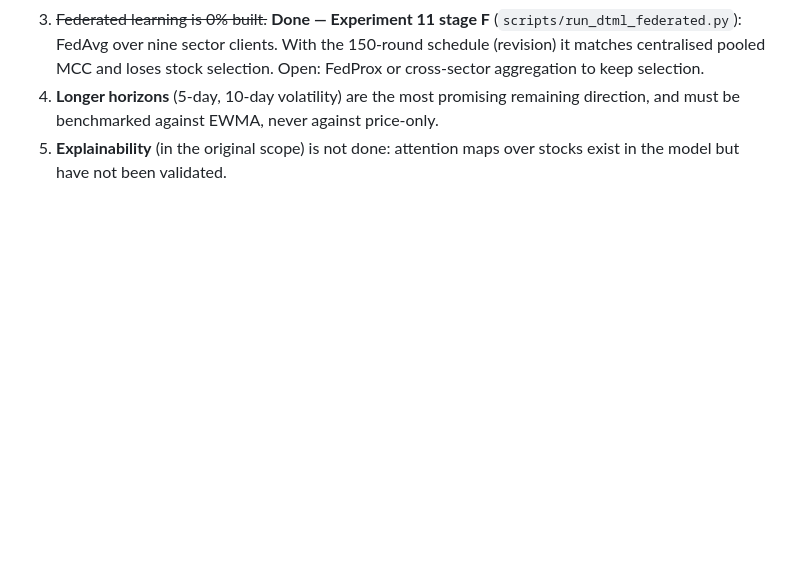
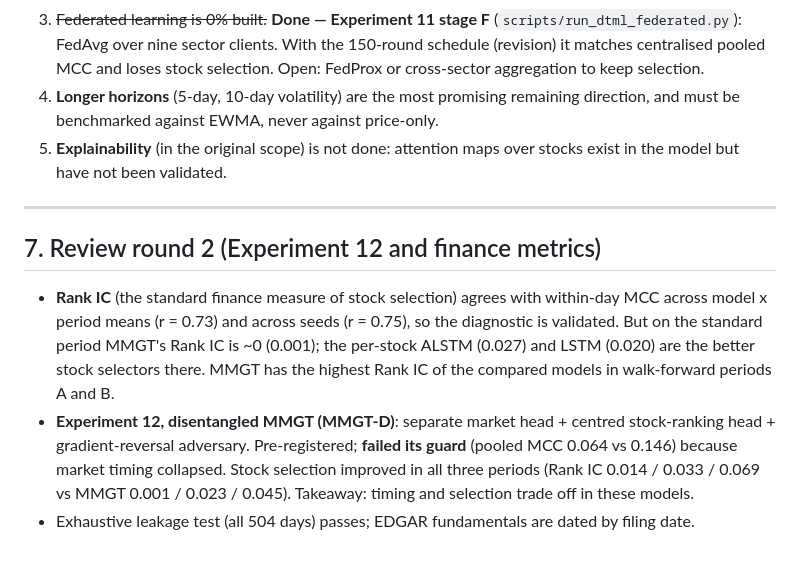
Before and after one commit to AdityaMelkote3004/capstone, a Markdown page: results/CAPSTONE_FINDINGS.md, the part around the change. Drawn GitHub-style; blank space fills up the shorter version.

Commit message:
Findings: review round 2 summary
Co-Authored-By: Claude Opus 5.5 <noreply@anthropic.com>

```diff
--- a/results/CAPSTONE_FINDINGS.md
+++ b/results/CAPSTONE_FINDINGS.md
@@ -229,3 +229,19 @@ Not claimable:
    price-only.
 5. **Explainability** (in the original scope) is not done: attention maps over
    stocks exist in the model but have not been validated.
+
+---
+
+## 7. Review round 2 (Experiment 12 and finance metrics)
+
+- **Rank IC** (the standard finance measure of stock selection) agrees with within-day
+  MCC across model x period means (r = 0.73) and across seeds (r = 0.75), so the
+  diagnostic is validated. But on the standard period MMGT's Rank IC is ~0 (0.001);
+  the per-stock ALSTM (0.027) and LSTM (0.020) are the better stock selectors there.
+  MMGT has the highest Rank IC of the compared models in walk-forward periods A and B.
+- **Experiment 12, disentangled MMGT (MMGT-D)**: separate market head + centred
+  stock-ranking head + gradient-reversal adversary. Pre-registered; **failed its guard**
+  (pooled MCC 0.064 vs 0.146) because market timing collapsed. Stock selection improved
+  in all three periods (Rank IC 0.014 / 0.033 / 0.069 vs MMGT 0.001 / 0.023 / 0.045).
+  Takeaway: timing and selection trade off in these models.
+- Exhaustive leakage test (all 504 days) passes; EDGAR fundamentals are dated by filing date.
```
